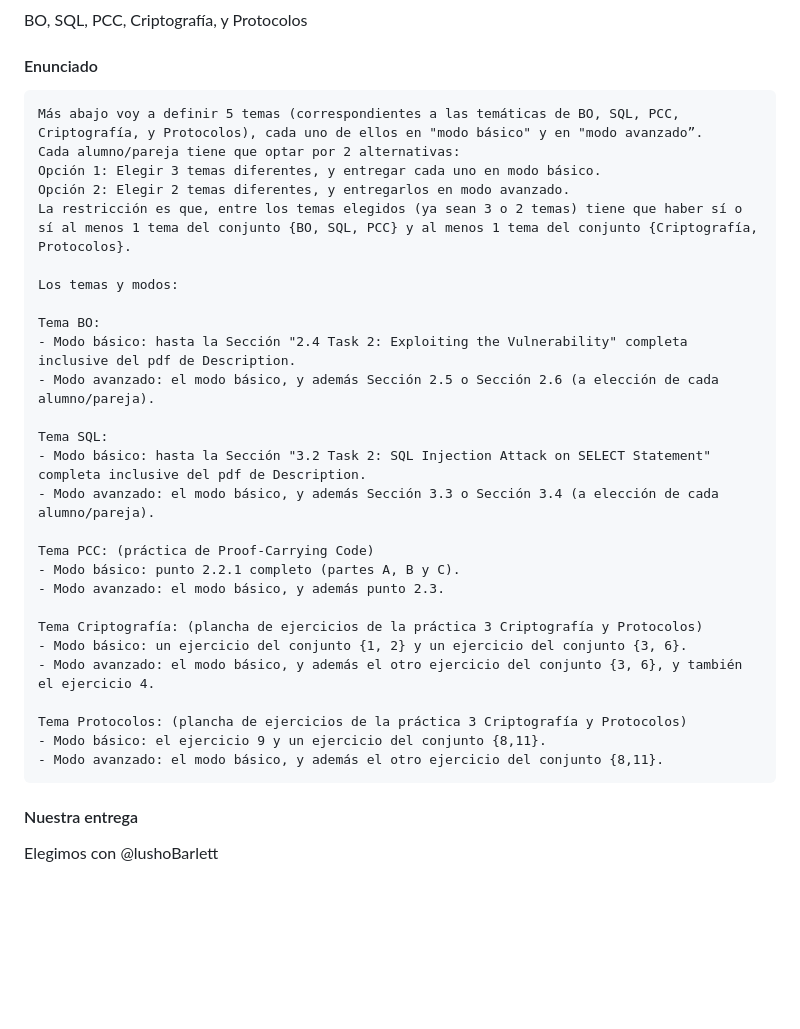
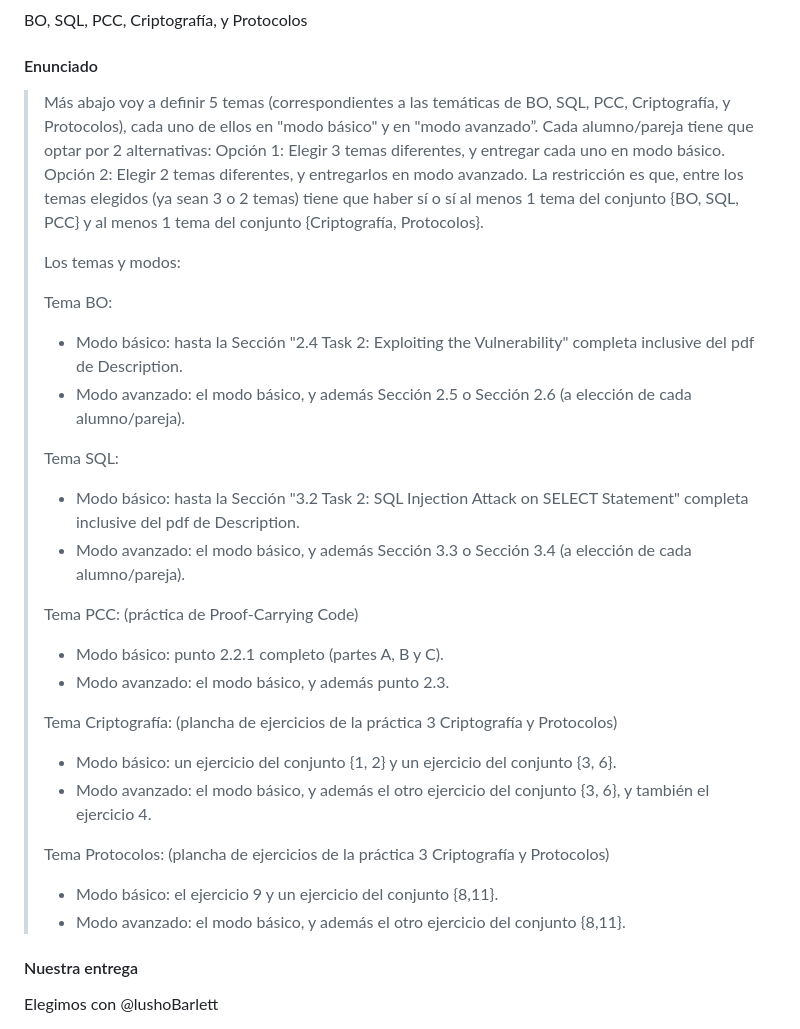
Before and after one commit to JoaquinCaporalini/SeguridadInformatica, a Markdown page: readme.md, the part around the change. GitHub-like rendering; blank space fills up the shorter version.

Commit message:
[HF] Pogo los enunciados como citas

````diff
--- a/readme.md
+++ b/readme.md
@@ -31,35 +31,35 @@ Elegí los ejercicios para entregar: 2, 7, 15, 21.3, 22.3 y 22.4. Podes ver la e
 ### Trabajo práctico Nro 2
 BO, SQL, PCC, Criptografía, y Protocolos
 #### Enunciado
-```
-Más abajo voy a definir 5 temas (correspondientes a las temáticas de BO, SQL, PCC, Criptografía, y Protocolos), cada uno de ellos en "modo básico" y en "modo avanzado”.
-Cada alumno/pareja tiene que optar por 2 alternativas:
-Opción 1: Elegir 3 temas diferentes, y entregar cada uno en modo básico.
-Opción 2: Elegir 2 temas diferentes, y entregarlos en modo avanzado.
-La restricción es que, entre los temas elegidos (ya sean 3 o 2 temas) tiene que haber sí o sí al menos 1 tema del conjunto {BO, SQL, PCC} y al menos 1 tema del conjunto {Criptografía, Protocolos}.
 
-Los temas y modos:
+> Más abajo voy a definir 5 temas (correspondientes a las temáticas de BO, SQL, PCC, Criptografía, y Protocolos), cada uno de ellos en "modo básico" y en "modo avanzado”.
+> Cada alumno/pareja tiene que optar por 2 alternativas:
+> Opción 1: Elegir 3 temas diferentes, y entregar cada uno en modo básico.
+> Opción 2: Elegir 2 temas diferentes, y entregarlos en modo avanzado.
+> La restricción es que, entre los temas elegidos (ya sean 3 o 2 temas) tiene que haber sí o sí al menos 1 tema del conjunto {BO, SQL, PCC} y al menos 1 tema del conjunto {Criptografía, Protocolos}.
+>
+> Los temas y modos:
+>
+> Tema BO:
+> - Modo básico: hasta la Sección "2.4 Task 2: Exploiting the Vulnerability" completa inclusive del pdf de Description.
+> - Modo avanzado: el modo básico, y además Sección 2.5 o Sección 2.6 (a elección de cada alumno/pareja).
+>
+> Tema SQL:
+> - Modo básico: hasta la Sección "3.2 Task 2: SQL Injection Attack on SELECT Statement" completa inclusive del pdf de Description.
+> - Modo avanzado: el modo básico, y además Sección 3.3 o Sección 3.4 (a elección de cada alumno/pareja).
+>
+> Tema PCC: (práctica de Proof-Carrying Code)
+> - Modo básico: punto 2.2.1 completo (partes A, B y C).
+> - Modo avanzado: el modo básico, y además punto 2.3.
+>
+> Tema Criptografía: (plancha de ejercicios de la práctica 3 Criptografía y Protocolos)
+> - Modo básico: un ejercicio del conjunto {1, 2} y un ejercicio del conjunto {3, 6}.
+> - Modo avanzado: el modo básico, y además el otro ejercicio del conjunto {3, 6}, y también el ejercicio 4.
+>
+> Tema Protocolos: (plancha de ejercicios de la práctica 3 Criptografía y Protocolos)
+> - Modo básico: el ejercicio 9 y un ejercicio del conjunto {8,11}.
+> - Modo avanzado: el modo básico, y además el otro ejercicio del conjunto {8,11}.
 
-Tema BO:
-- Modo básico: hasta la Sección "2.4 Task 2: Exploiting the Vulnerability" completa inclusive del pdf de Description.
-- Modo avanzado: el modo básico, y además Sección 2.5 o Sección 2.6 (a elección de cada alumno/pareja).
-
-Tema SQL:
-- Modo básico: hasta la Sección "3.2 Task 2: SQL Injection Attack on SELECT Statement" completa inclusive del pdf de Description.
-- Modo avanzado: el modo básico, y además Sección 3.3 o Sección 3.4 (a elección de cada alumno/pareja).
-
-Tema PCC: (práctica de Proof-Carrying Code)
-- Modo básico: punto 2.2.1 completo (partes A, B y C).
-- Modo avanzado: el modo básico, y además punto 2.3.
-
-Tema Criptografía: (plancha de ejercicios de la práctica 3 Criptografía y Protocolos)
-- Modo básico: un ejercicio del conjunto {1, 2} y un ejercicio del conjunto {3, 6}.
-- Modo avanzado: el modo básico, y además el otro ejercicio del conjunto {3, 6}, y también el ejercicio 4.
-
-Tema Protocolos: (plancha de ejercicios de la práctica 3 Criptografía y Protocolos)
-- Modo básico: el ejercicio 9 y un ejercicio del conjunto {8,11}.
-- Modo avanzado: el modo básico, y además el otro ejercicio del conjunto {8,11}.
-```
 #### Nuestra entrega
 
 Elegimos con @lushoBarlett
````
